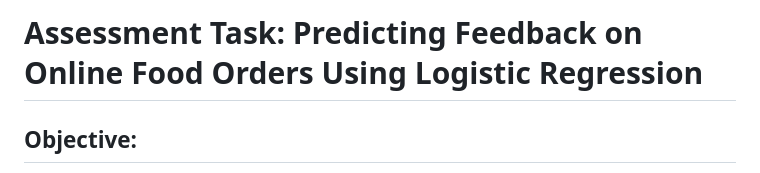
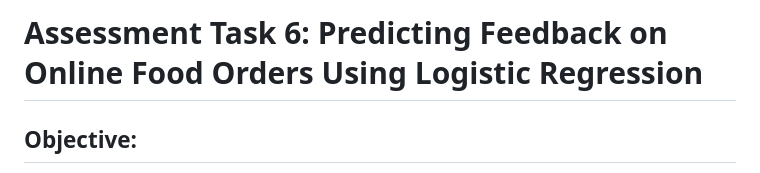
Before and after one commit to trishvilladiego/ccsit104, a Markdown page: Exercise 6 /README.md, the part around the change. GitHub-like rendering.

```diff
--- a/Exercise 6 /README.md
+++ b/Exercise 6 /README.md
@@ -1,4 +1,4 @@
-# Assessment Task: Predicting Feedback on Online Food Orders Using Logistic Regression
+# Assessment Task 6: Predicting Feedback on Online Food Orders Using Logistic Regression
 ## Objective:
 Develop a logistic regression model to predict the customer feedback (positive/negative) on online food orders. This task involves data loading, preprocessing, exploratory data analysis (EDA), model building, evaluation, and visualization.
 
```
